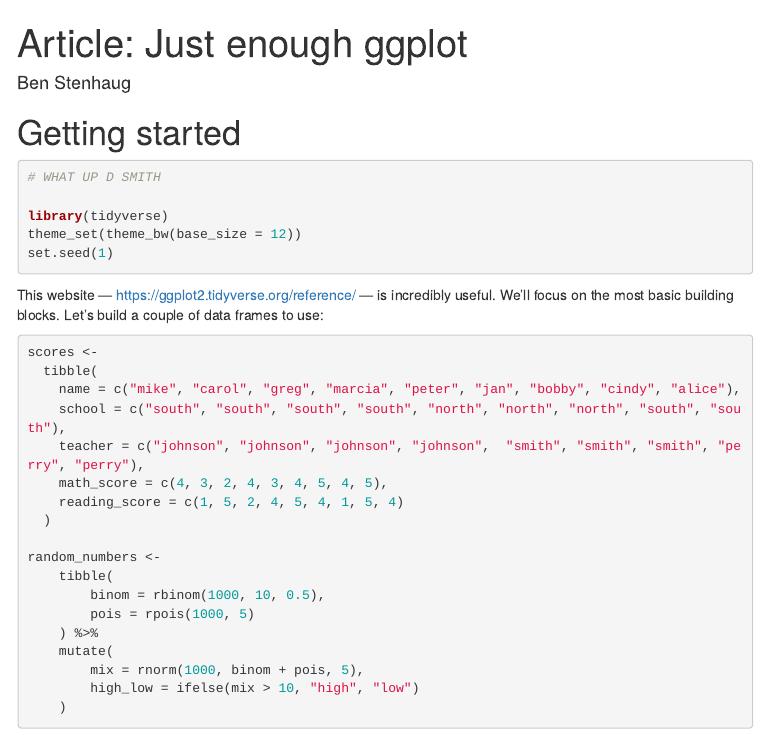
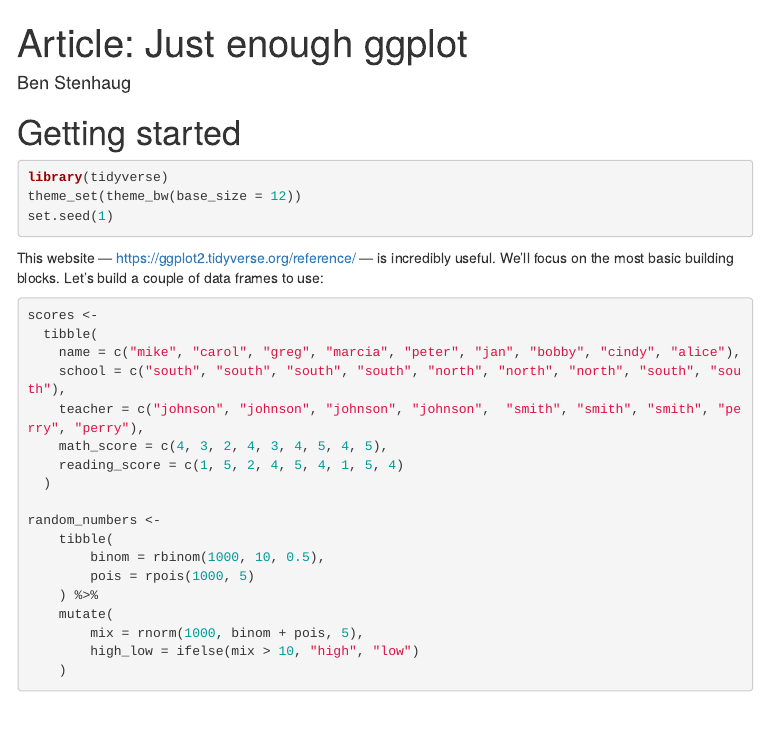
Before and after one commit to stenhaug/teachR, an R Markdown document (content/just-enough-ggplot.Rmd): the page in a window 1100 px wide, from its top. The pictures show the output file content/just-enough-ggplot.html that the author committed with the source, opened offline; menus at the side of the page are left out.

Commit message:
remove d smith example

````diff
--- a/content/just-enough-ggplot.Rmd
+++ b/content/just-enough-ggplot.Rmd
@@ -13,8 +13,6 @@
 # Getting started
 
 ```{r message = FALSE}
-# WHAT UP D SMITH
-
 library(tidyverse)
 theme_set(theme_bw(base_size = 12))
 set.seed(1)
````
Also changed, not shown: content/just-enough-ggplot.html.
